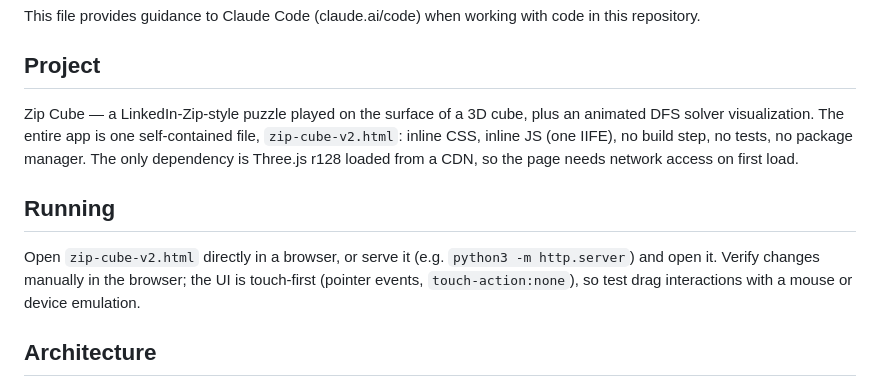
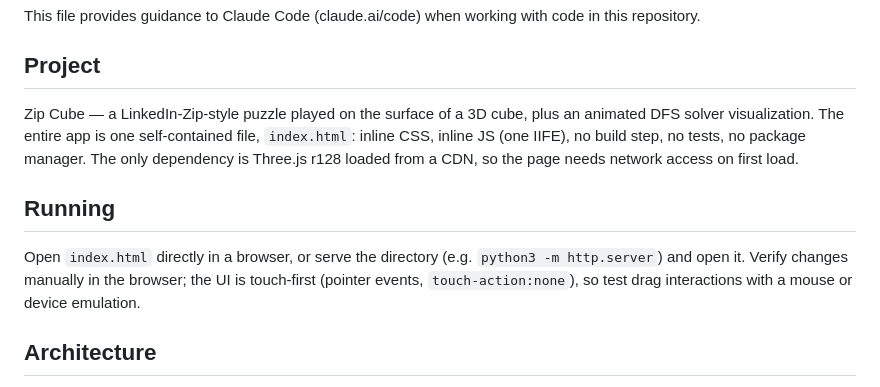
Before and after one commit to EthAnHoangg/zip-cube, a Markdown page: CLAUDE.md, the part around the change. GitHub-like rendering.

```diff
--- a/CLAUDE.md
+++ b/CLAUDE.md
@@ -4,11 +4,11 @@ This file provides guidance to Claude Code (claude.ai/code) when working with co
 
 ## Project
 
-Zip Cube — a LinkedIn-Zip-style puzzle played on the surface of a 3D cube, plus an animated DFS solver visualization. The entire app is one self-contained file, `zip-cube-v2.html`: inline CSS, inline JS (one IIFE), no build step, no tests, no package manager. The only dependency is Three.js r128 loaded from a CDN, so the page needs network access on first load.
+Zip Cube — a LinkedIn-Zip-style puzzle played on the surface of a 3D cube, plus an animated DFS solver visualization. The entire app is one self-contained file, `index.html`: inline CSS, inline JS (one IIFE), no build step, no tests, no package manager. The only dependency is Three.js r128 loaded from a CDN, so the page needs network access on first load.
 
 ## Running
 
-Open `zip-cube-v2.html` directly in a browser, or serve it (e.g. `python3 -m http.server`) and open it. Verify changes manually in the browser; the UI is touch-first (pointer events, `touch-action:none`), so test drag interactions with a mouse or device emulation.
+Open `index.html` directly in a browser, or serve the directory (e.g. `python3 -m http.server`) and open it. Verify changes manually in the browser; the UI is touch-first (pointer events, `touch-action:none`), so test drag interactions with a mouse or device emulation.
 
 ## Architecture
 
```
Also changed, not shown: README.md (added, +94 -0 lines), docs/puzzle-and-solver.md (+1 -1 lines).
